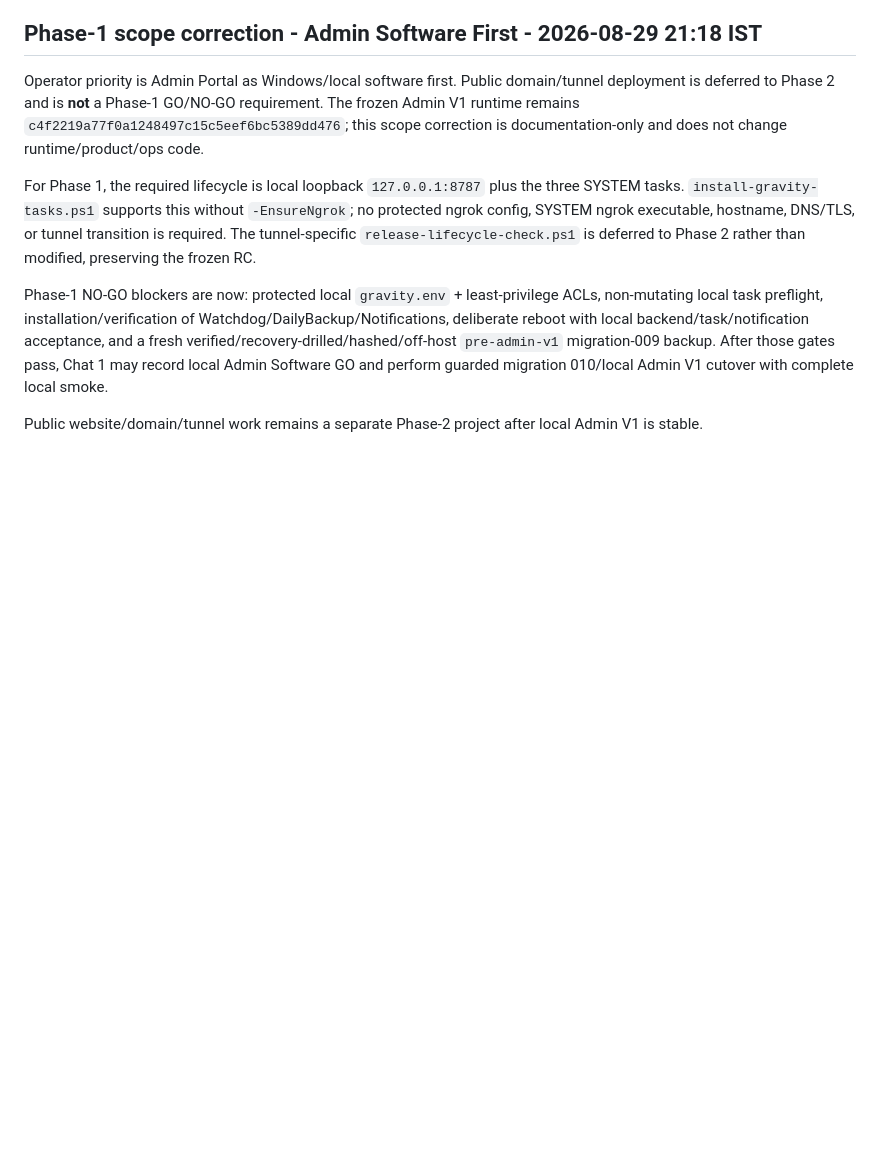
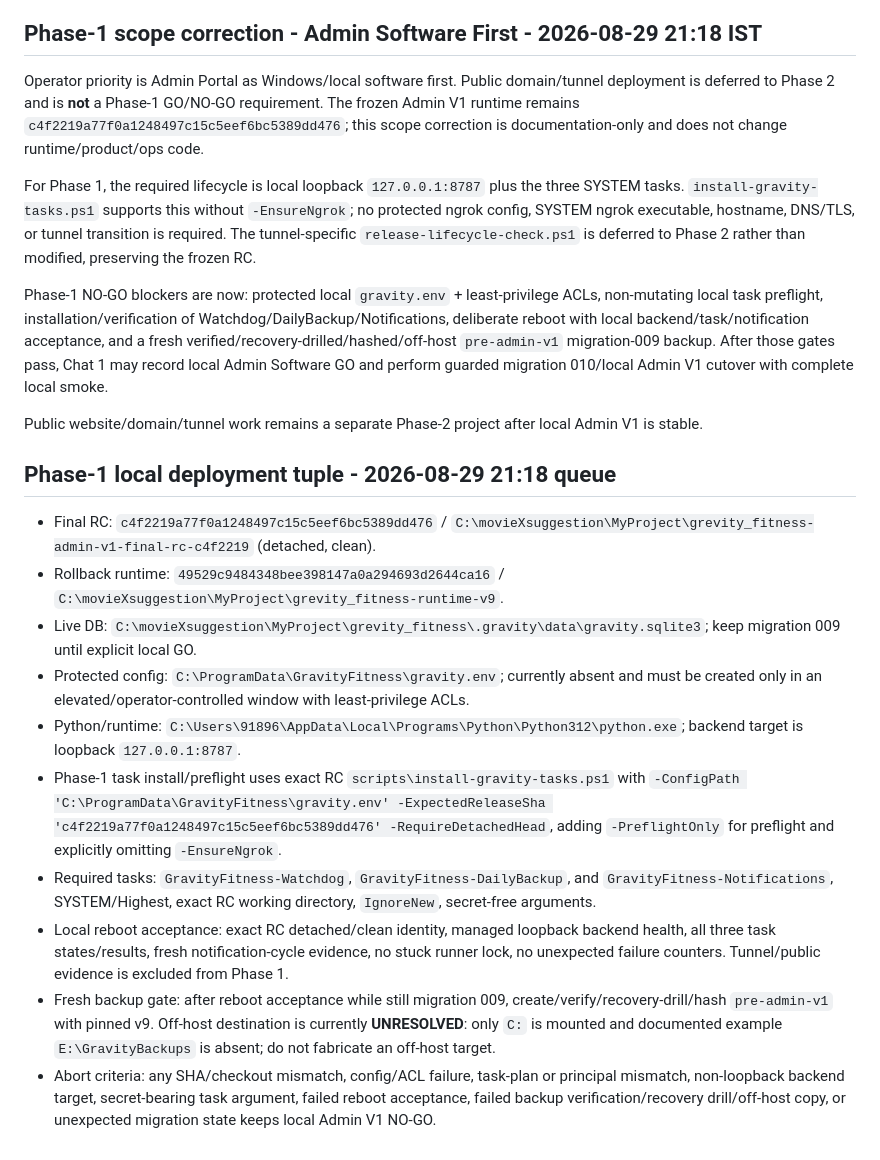
Before and after one commit to Mohit0409/grevity_fitness, a Markdown page: docs/ADMIN_V1_RELEASE_CANDIDATE.md, the part around the change. GitHub-like rendering; blank space fills up the shorter version.

Commit message:
docs: freeze phase 1 local deployment tuple

```diff
--- a/docs/ADMIN_V1_RELEASE_CANDIDATE.md
+++ b/docs/ADMIN_V1_RELEASE_CANDIDATE.md
@@ -182,3 +182,16 @@ For Phase 1, the required lifecycle is local loopback `127.0.0.1:8787` plus the
 Phase-1 NO-GO blockers are now: protected local `gravity.env` + least-privilege ACLs, non-mutating local task preflight, installation/verification of Watchdog/DailyBackup/Notifications, deliberate reboot with local backend/task/notification acceptance, and a fresh verified/recovery-drilled/hashed/off-host `pre-admin-v1` migration-009 backup. After those gates pass, Chat 1 may record local Admin Software GO and perform guarded migration 010/local Admin V1 cutover with complete local smoke.
 
 Public website/domain/tunnel work remains a separate Phase-2 project after local Admin V1 is stable.
+
+## Phase-1 local deployment tuple - 2026-08-29 21:18 queue
+
+- Final RC: `c4f2219a77f0a1248497c15c5eef6bc5389dd476` / `C:\movieXsuggestion\MyProject\grevity_fitness-admin-v1-final-rc-c4f2219` (detached, clean).
+- Rollback runtime: `49529c9484348bee398147a0a294693d2644ca16` / `C:\movieXsuggestion\MyProject\grevity_fitness-runtime-v9`.
+- Live DB: `C:\movieXsuggestion\MyProject\grevity_fitness\.gravity\data\gravity.sqlite3`; keep migration 009 until explicit local GO.
+- Protected config: `C:\ProgramData\GravityFitness\gravity.env`; currently absent and must be created only in an elevated/operator-controlled window with least-privilege ACLs.
+- Python/runtime: `C:\Users\91896\AppData\Local\Programs\Python\Python312\python.exe`; backend target is loopback `127.0.0.1:8787`.
+- Phase-1 task install/preflight uses exact RC `scripts\install-gravity-tasks.ps1` with `-ConfigPath 'C:\ProgramData\GravityFitness\gravity.env' -ExpectedReleaseSha 'c4f2219a77f0a1248497c15c5eef6bc5389dd476' -RequireDetachedHead`, adding `-PreflightOnly` for preflight and explicitly omitting `-EnsureNgrok`.
+- Required tasks: `GravityFitness-Watchdog`, `GravityFitness-DailyBackup`, and `GravityFitness-Notifications`, SYSTEM/Highest, exact RC working directory, `IgnoreNew`, secret-free arguments.
+- Local reboot acceptance: exact RC detached/clean identity, managed loopback backend health, all three task states/results, fresh notification-cycle evidence, no stuck runner lock, no unexpected failure counters. Tunnel/public evidence is excluded from Phase 1.
+- Fresh backup gate: after reboot acceptance while still migration 009, create/verify/recovery-drill/hash `pre-admin-v1` with pinned v9. Off-host destination is currently **UNRESOLVED**: only `C:` is mounted and documented example `E:\GravityBackups` is absent; do not fabricate an off-host target.
+- Abort criteria: any SHA/checkout mismatch, config/ACL failure, task-plan or principal mismatch, non-loopback backend target, secret-bearing task argument, failed reboot acceptance, failed backup verification/recovery drill/off-host copy, or unexpected migration state keeps local Admin V1 NO-GO.
```
Also changed, not shown: AI_AGENTS_README.md (+9 -0 lines).
